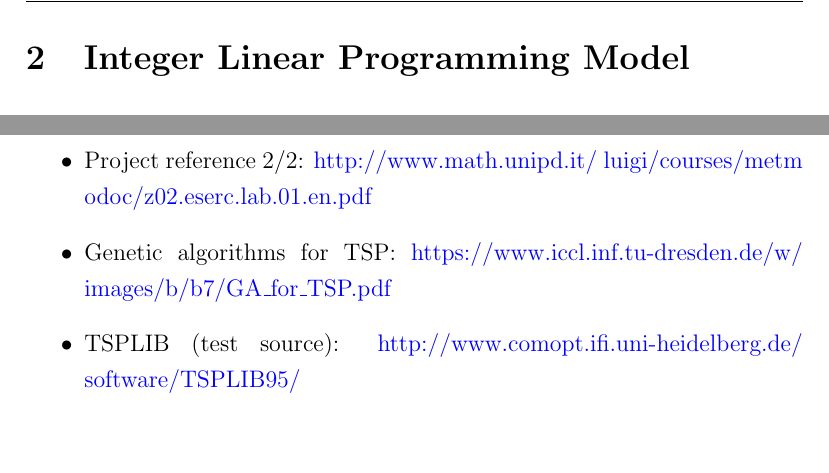
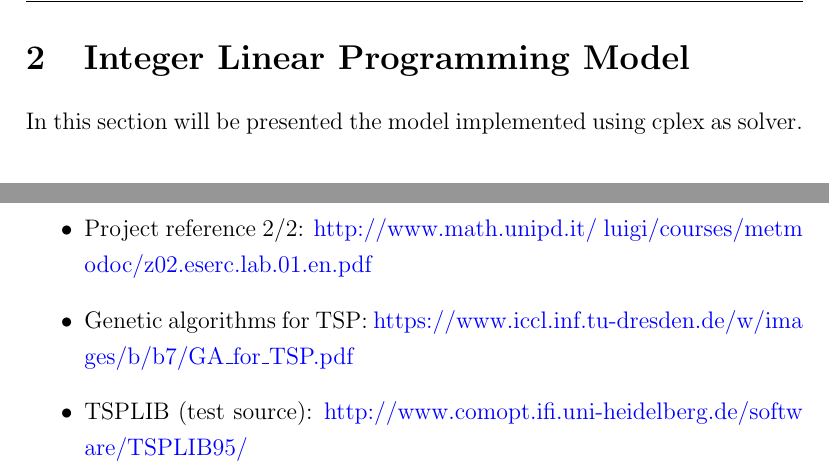
Before and after one commit to abeccaro/MeMOC-project, a LaTeX document (report/main.tex, which reads report/sections/bibliography.tex, report/sections/ilp_model.tex): two parts of pages 4 and 14 of 14, joined at a grey line, cut so that both start at the same text, the shorter picture padded with empty space. Compiled offline with pdfLaTeX.

Commit message:
Mentioned cplex, improved bibliography display

```diff
--- a/report/sections/bibliography.tex
+++ b/report/sections/bibliography.tex
@@ -3,6 +3,6 @@
 	\begin{itemize}
 		\item Project reference 1/2: \href{http://www.math.unipd.it/~luigi/courses/metmodoc/z01.eserc.lab.01.en.pdf}{\color{blue}{http://www.math.unipd.it/~luigi/courses/metm\allowbreak odoc/z01.eserc.lab.01.en.pdf}}
 		\item Project reference 2/2: \href{http://www.math.unipd.it/~luigi/courses/metmodoc/z02.eserc.lab.01.en.pdf}{\color{blue}{http://www.math.unipd.it/~luigi/courses/metm\allowbreak odoc/z02.eserc.lab.01.en.pdf}}
-		\item Genetic algorithms for TSP: \href{https://www.iccl.inf.tu-dresden.de/w/images/b/b7/GA_for_TSP.pdf}{\color{blue}{https://www.iccl.inf.tu-dresden.de/w/\allowbreak images/b/b7/GA\_for\_TSP.pdf}}
-		\item TSPLIB (test source): \href{http://www.comopt.ifi.uni-heidelberg.de/software/TSPLIB95/}{\color{blue}{http://www.comopt.ifi.uni-heidelberg.de/\allowbreak software/TSPLIB95/}}
+		\item Genetic algorithms for TSP: \href{https://www.iccl.inf.tu-dresden.de/w/images/b/b7/GA_for_TSP.pdf}{\color{blue}{https://www.iccl.inf.tu-dresden.de/w/ima\allowbreak ges/b/b7/GA\_for\_TSP.pdf}}
+		\item TSPLIB (test source): \href{http://www.comopt.ifi.uni-heidelberg.de/software/TSPLIB95/}{\color{blue}{http://www.comopt.ifi.uni-heidelberg.de/softw\allowbreak are/TSPLIB95/}}
 	\end{itemize}
--- a/report/sections/ilp_model.tex
+++ b/report/sections/ilp_model.tex
@@ -1,4 +1,5 @@
 \section{Integer Linear Programming Model}
+	In this section will be presented the model implemented using cplex as solver.
 	\subsection{Network Flow Model Representation}
 		The problem can be represented on a complete weighted graph $G=(N, A)$ where $N$ is the set of nodes (holes on the board) and $A$ is the set of the arcs $(i, j), ∀ i, j ∈ N$ (trajectory of the drill moving from hole $i$ to hole $j$).To each arc will be associated a weight $c_{ij}$ that represents the time needed to move from starting hole to destination.\\
 		Using this representation the problem is equivalent to determine the minimum weight hamiltonian cycle on G, so it is like the very popular Travelling Salesman Problem (TSP).\\
```
Also changed, not shown: report/main.pdf, report/sections/ilp_model.tex (2 more changed lines).
